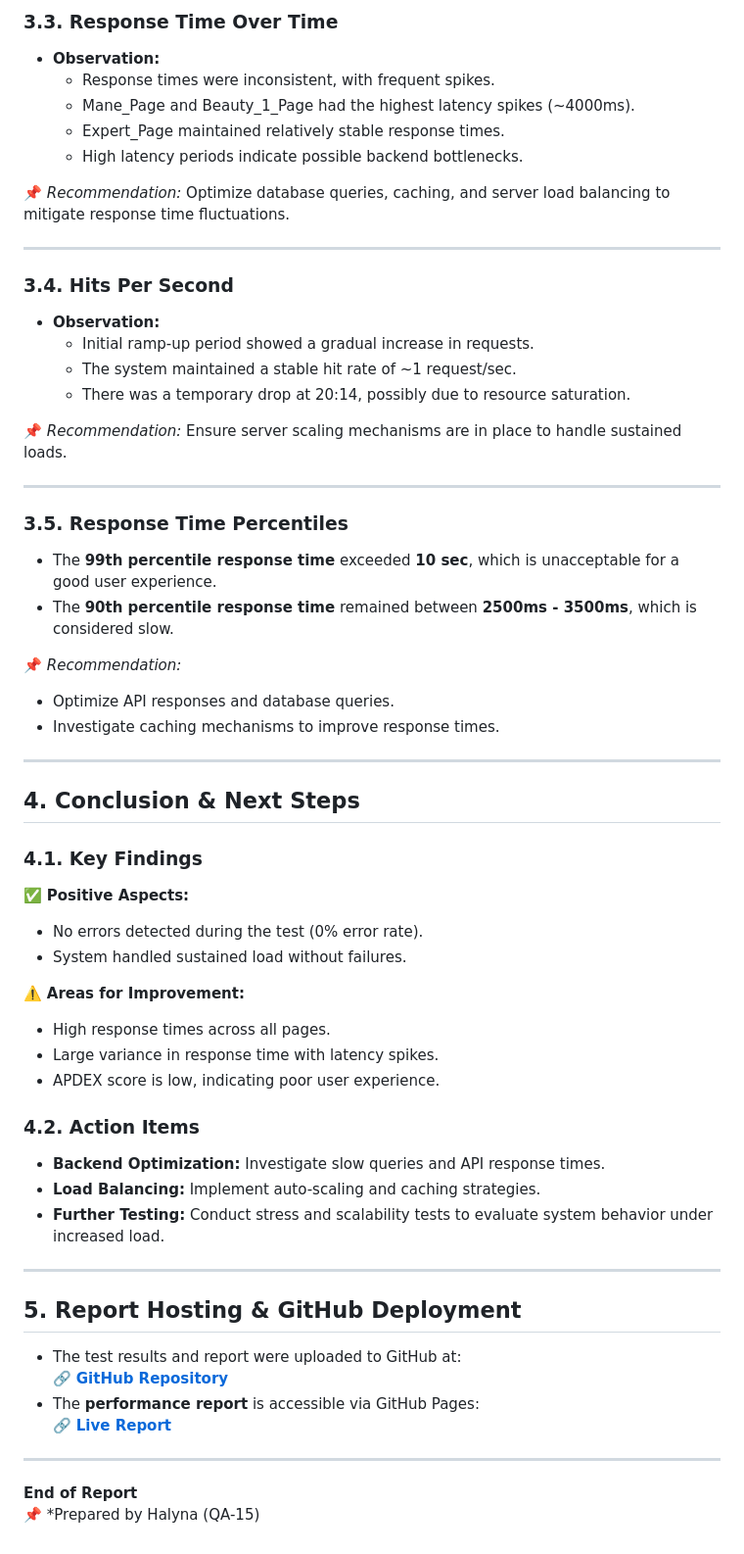
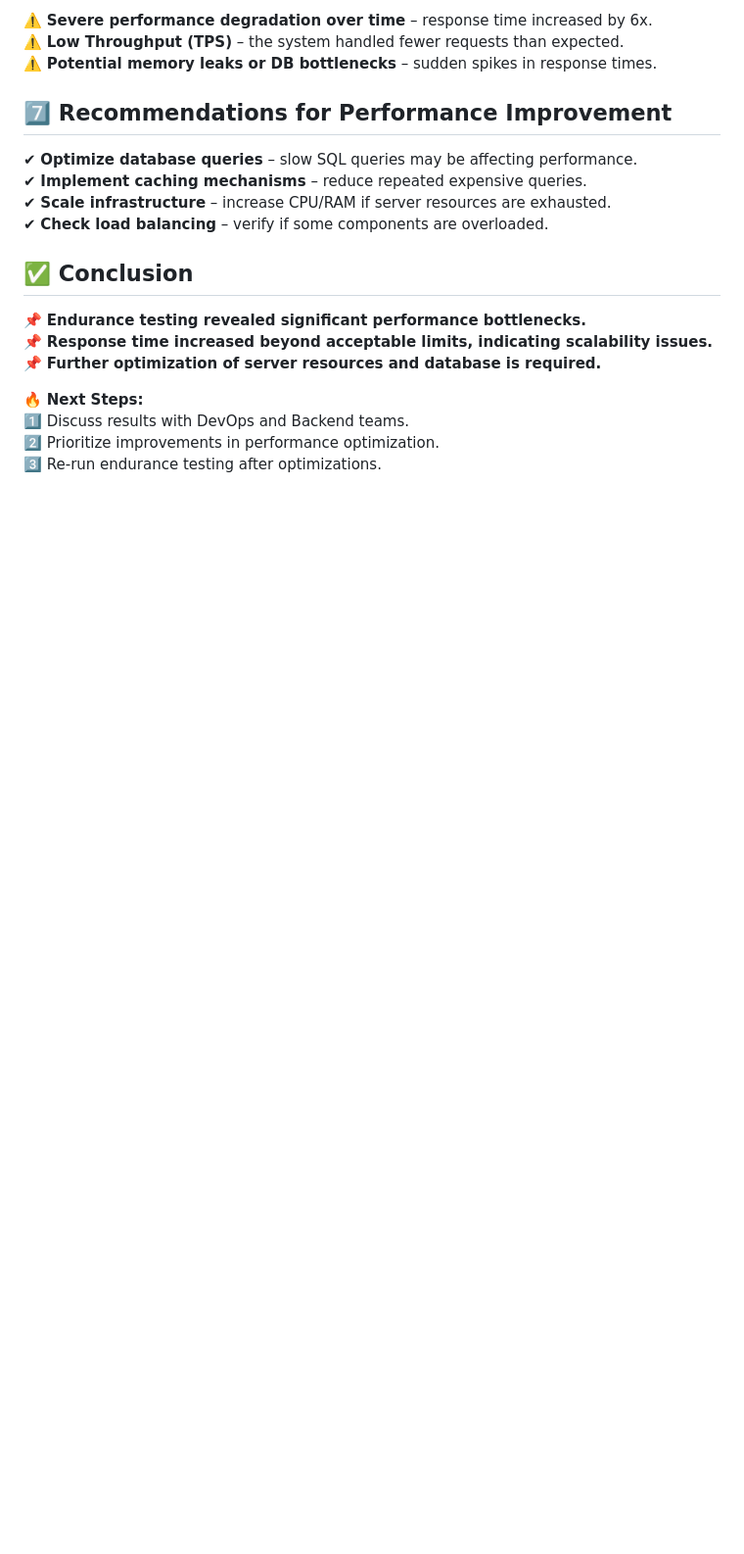
Before and after one commit to QA-15/JMeter_Test_Reports, a Markdown page: README.md, the part around the change printed below. Shown: that part at 98% size. GitHub-like rendering; blank space fills up the shorter version.

```diff
--- a/README.md
+++ b/README.md
@@ -66,60 +50,21 @@
 
-### **3.3. Response Time Over Time**
-- **Observation:**
-  - Response times were inconsistent, with frequent spikes.
-  - Mane_Page and Beauty_1_Page had the highest latency spikes (~4000ms).
-  - Expert_Page maintained relatively stable response times.
-  - High latency periods indicate possible backend bottlenecks.
+⚠️ **Severe performance degradation over time** – response time increased by 6x.
+⚠️ **Low Throughput (TPS)** – the system handled fewer requests than expected.
+⚠️ **Potential memory leaks or DB bottlenecks** – sudden spikes in response times.
 
-📌 *Recommendation:* Optimize database queries, caching, and server load balancing to mitigate response time fluctuations.
+## 7️⃣ Recommendations for Performance Improvement
 
----
+✔ **Optimize database queries** – slow SQL queries may be affecting performance.
+✔ **Implement caching mechanisms** – reduce repeated expensive queries.
+✔ **Scale infrastructure** – increase CPU/RAM if server resources are exhausted.
+✔ **Check load balancing** – verify if some components are overloaded.
 
-### **3.4. Hits Per Second**
-- **Observation:**
-  - Initial ramp-up period showed a gradual increase in requests.
-  - The system maintained a stable hit rate of ~1 request/sec.
-  - There was a temporary drop at 20:14, possibly due to resource saturation.
+## ✅ Conclusion
+📌 **Endurance testing revealed significant performance bottlenecks.**
+📌 **Response time increased beyond acceptable limits, indicating scalability issues.**
+📌 **Further optimization of server resources and database is required.**
 
-📌 *Recommendation:* Ensure server scaling mechanisms are in place to handle sustained loads.
-
----
-
-### **3.5. Response Time Percentiles**
-- The **99th percentile response time** exceeded **10 sec**, which is unacceptable for a good user experience.
-- The **90th percentile response time** remained between **2500ms - 3500ms**, which is considered slow.
-
-📌 *Recommendation:*
-- Optimize API responses and database queries.
-- Investigate caching mechanisms to improve response times.
-
----
-
-## **4. Conclusion & Next Steps**
-### **4.1. Key Findings**
-✅ **Positive Aspects:**
-- No errors detected during the test (0% error rate).
-- System handled sustained load without failures.
-
-⚠️ **Areas for Improvement:**
-- High response times across all pages.
-- Large variance in response time with latency spikes.
-- APDEX score is low, indicating poor user experience.
-
-### **4.2. Action Items**
-- **Backend Optimization:** Investigate slow queries and API response times.
-- **Load Balancing:** Implement auto-scaling and caching strategies.
-- **Further Testing:** Conduct stress and scalability tests to evaluate system behavior under increased load.
-
----
-
-## **5. Report Hosting & GitHub Deployment**
-- The test results and report were uploaded to GitHub at:
-  🔗 **[GitHub Repository](https://github.com/QA-15/JMeter_Test_Reports)**
-- The **performance report** is accessible via GitHub Pages:
-  🔗 **[Live Report](https://qa-15.github.io/JMeter_Test_Reports/)**
-
----
-
-**End of Report**
-📌 *Prepared by Halyna (QA-15)
+🔥 **Next Steps:**
+1️⃣ Discuss results with DevOps and Backend teams.
+2️⃣ Prioritize improvements in performance optimization.
+3️⃣ Re-run endurance testing after optimizations.
```
Also changed, not shown: other parts of README.md (+36 -52 lines).
